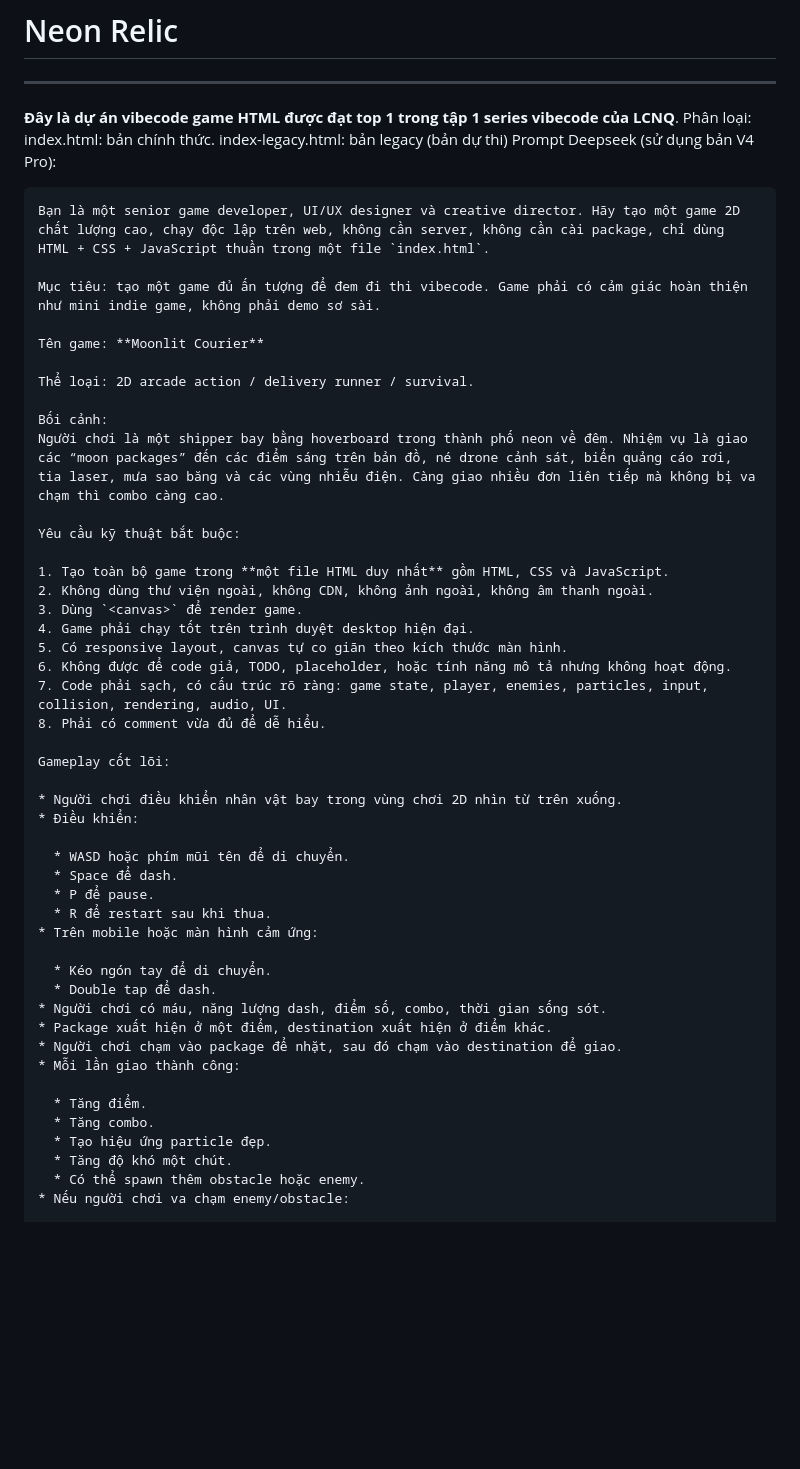
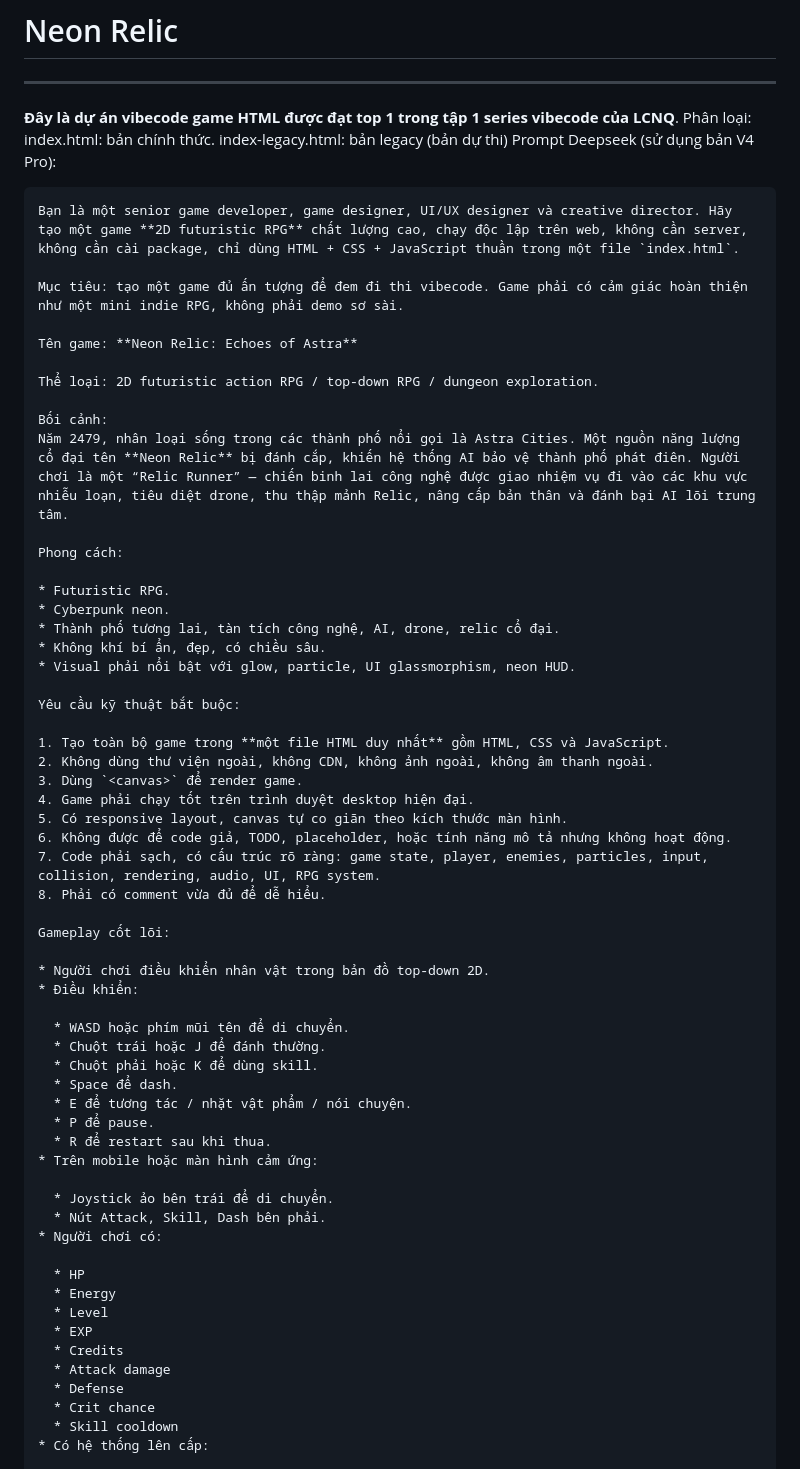
Before and after one commit to RandomGuy-VN/Neon-Relic, a Markdown page: README.md, the part around one of its changes. Drawn GitHub-style; blank space fills up the shorter version.

````diff
--- a/README.md
+++ b/README.md
@@ -5,16 +5,24 @@
 Phân loại: index.html: bản chính thức. index-legacy.html: bản legacy (bản dự thi)
 Prompt Deepseek (sử dụng bản V4 Pro):
 ```
-Bạn là một senior game developer, UI/UX designer và creative director. Hãy tạo một game 2D chất lượng cao, chạy độc lập trên web, không cần server, không cần cài package, chỉ dùng HTML + CSS + JavaScript thuần trong một file `index.html`.
+Bạn là một senior game developer, game designer, UI/UX designer và creative director. Hãy tạo một game **2D futuristic RPG** chất lượng cao, chạy độc lập trên web, không cần server, không cần cài package, chỉ dùng HTML + CSS + JavaScript thuần trong một file `index.html`.
 
-Mục tiêu: tạo một game đủ ấn tượng để đem đi thi vibecode. Game phải có cảm giác hoàn thiện như mini indie game, không phải demo sơ sài.
+Mục tiêu: tạo một game đủ ấn tượng để đem đi thi vibecode. Game phải có cảm giác hoàn thiện như một mini indie RPG, không phải demo sơ sài.
 
-Tên game: **Moonlit Courier**
+Tên game: **Neon Relic: Echoes of Astra**
 
-Thể loại: 2D arcade action / delivery runner / survival.
+Thể loại: 2D futuristic action RPG / top-down RPG / dungeon exploration.
 
 Bối cảnh:
-Người chơi là một shipper bay bằng hoverboard trong thành phố neon về đêm. Nhiệm vụ là giao các “moon packages” đến các điểm sáng trên bản đồ, né drone cảnh sát, biển quảng cáo rơi, tia laser, mưa sao băng và các vùng nhiễu điện. Càng giao nhiều đơn liên tiếp mà không bị va chạm thì combo càng cao.
+Năm 2479, nhân loại sống trong các thành phố nổi gọi là Astra Cities. Một nguồn năng lượng cổ đại tên **Neon Relic** bị đánh cắp, khiến hệ thống AI bảo vệ thành phố phát điên. Người chơi là một “Relic Runner” — chiến binh lai công nghệ được giao nhiệm vụ đi vào các khu vực nhiễu loạn, tiêu diệt drone, thu thập mảnh Relic, nâng cấp bản thân và đánh bại AI lõi trung tâm.
+
+Phong cách:
+
+* Futuristic RPG.
+* Cyberpunk neon.
+* Thành phố tương lai, tàn tích công nghệ, AI, drone, relic cổ đại.
+* Không khí bí ẩn, đẹp, có chiều sâu.
+* Visual phải nổi bật với glow, particle, UI glassmorphism, neon HUD.
 
 Yêu cầu kỹ thuật bắt buộc:
 
@@ -24,31 +32,35 @@ Yêu cầu kỹ thuật bắt buộc:
 4. Game phải chạy tốt trên trình duyệt desktop hiện đại.
 5. Có responsive layout, canvas tự co giãn theo kích thước màn hình.
 6. Không được để code giả, TODO, placeholder, hoặc tính năng mô tả nhưng không hoạt động.
-7. Code phải sạch, có cấu trúc rõ ràng: game state, player, enemies, particles, input, collision, rendering, audio, UI.
+7. Code phải sạch, có cấu trúc rõ ràng: game state, player, enemies, particles, input, collision, rendering, audio, UI, RPG system.
 8. Phải có comment vừa đủ để dễ hiểu.
 
 Gameplay cốt lõi:
 
-* Người chơi điều khiển nhân vật bay trong vùng chơi 2D nhìn từ trên xuống.
+* Người chơi điều khiển nhân vật trong bản đồ top-down 2D.
 * Điều khiển:
 
   * WASD hoặc phím mũi tên để di chuyển.
+  * Chuột trái hoặc J để đánh thường.
+  * Chuột phải hoặc K để dùng skill.
   * Space để dash.
+  * E để tương tác / nhặt vật phẩm / nói chuyện.
   * P để pause.
   * R để restart sau khi thua.
 * Trên mobile hoặc màn hình cảm ứng:
 
-  * Kéo ngón tay để di chuyển.
-  * Double tap để dash.
-* Người chơi có máu, năng lượng dash, điểm số, combo, thời gian sống sót.
-* Package xuất hiện ở một điểm, destination xuất hiện ở điểm khác.
-* Người chơi chạm vào package để nhặt, sau đó chạm vào destination để giao.
-* Mỗi lần giao thành công:
+  * Joystick ảo bên trái để di chuyển.
+  * Nút Attack, Skill, Dash bên phải.
+* Người chơi có:
 
-  * Tăng điểm.
-  * Tăng combo.
-  * Tạo hiệu ứng particle đẹp.
-  * Tăng độ khó một chút.
-  * Có thể spawn thêm obstacle hoặc enemy.
-* Nếu người chơi va chạm enemy/obstacle:
+  * HP
+  * Energy
+  * Level
+  * EXP
+  * Credits
+  * Attack damage
+  * Defense
+  * Crit chance
+  * Skill cooldown
+* Có hệ thống lên cấp:
 
````
Also changed, not shown: other parts of README.md (+228 -90 lines).
